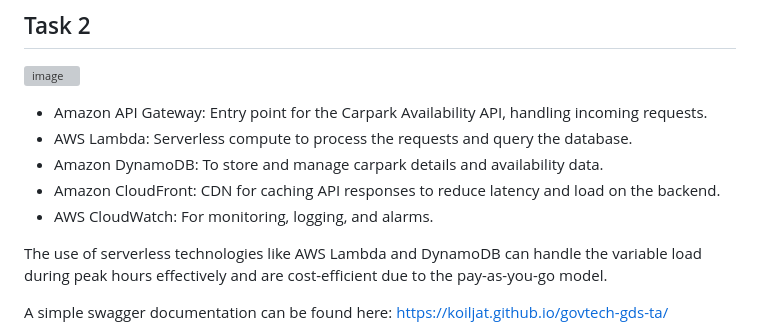
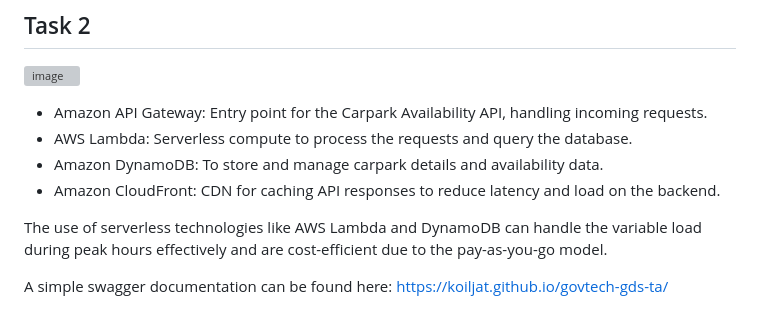
Before and after one commit to koiljat/govtech-gds-ta, a Markdown page: README.md, the part around the change. Rendered like a GitHub page; grey boxes are pictures that could not be loaded.

```diff
--- a/README.md
+++ b/README.md
@@ -94,7 +94,6 @@ Poor: 2.2 to 2.2 (Below 2.5)
 - AWS Lambda: Serverless compute to process the requests and query the database.
 - Amazon DynamoDB: To store and manage carpark details and availability data.
 - Amazon CloudFront: CDN for caching API responses to reduce latency and load on the backend.
-- AWS CloudWatch: For monitoring, logging, and alarms.
 
 The use of serverless technologies like AWS Lambda and DynamoDB can handle the variable load during peak hours effectively and are cost-efficient due to the pay-as-you-go model.
 
```
